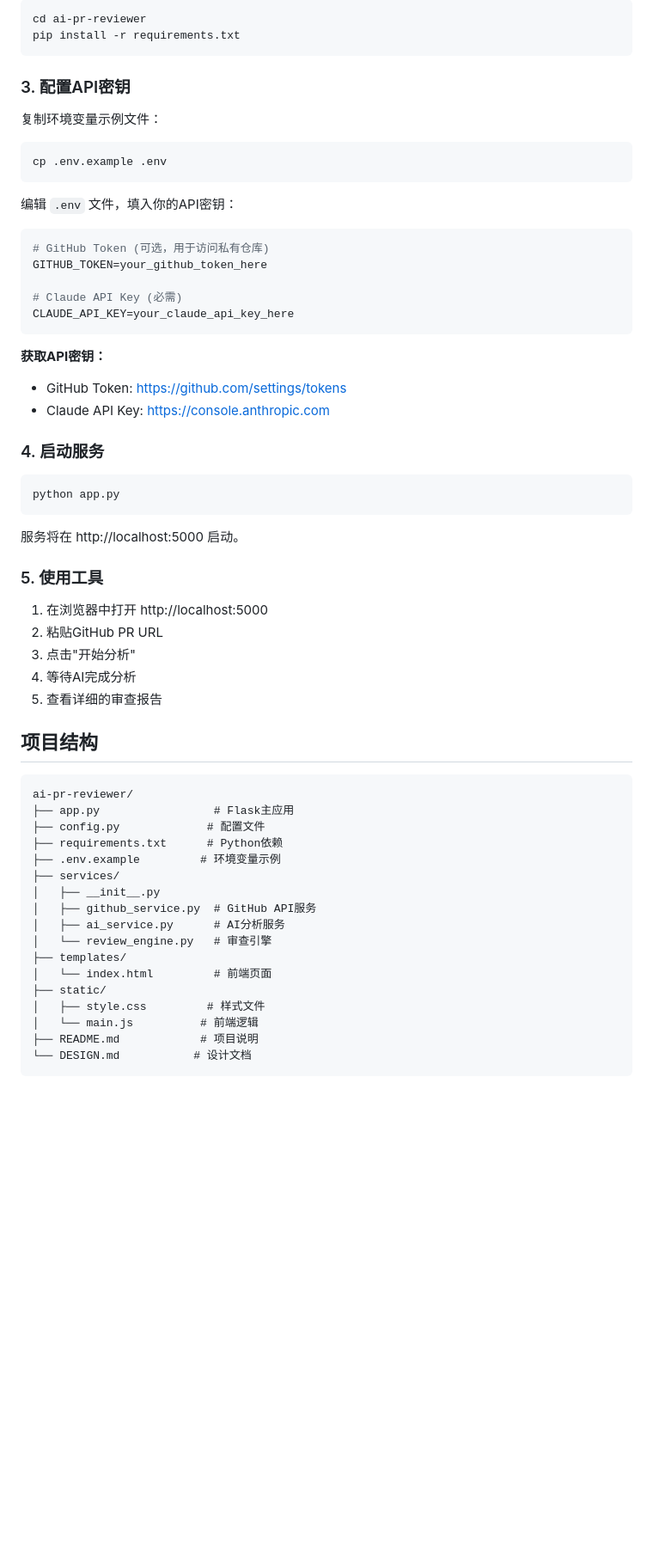
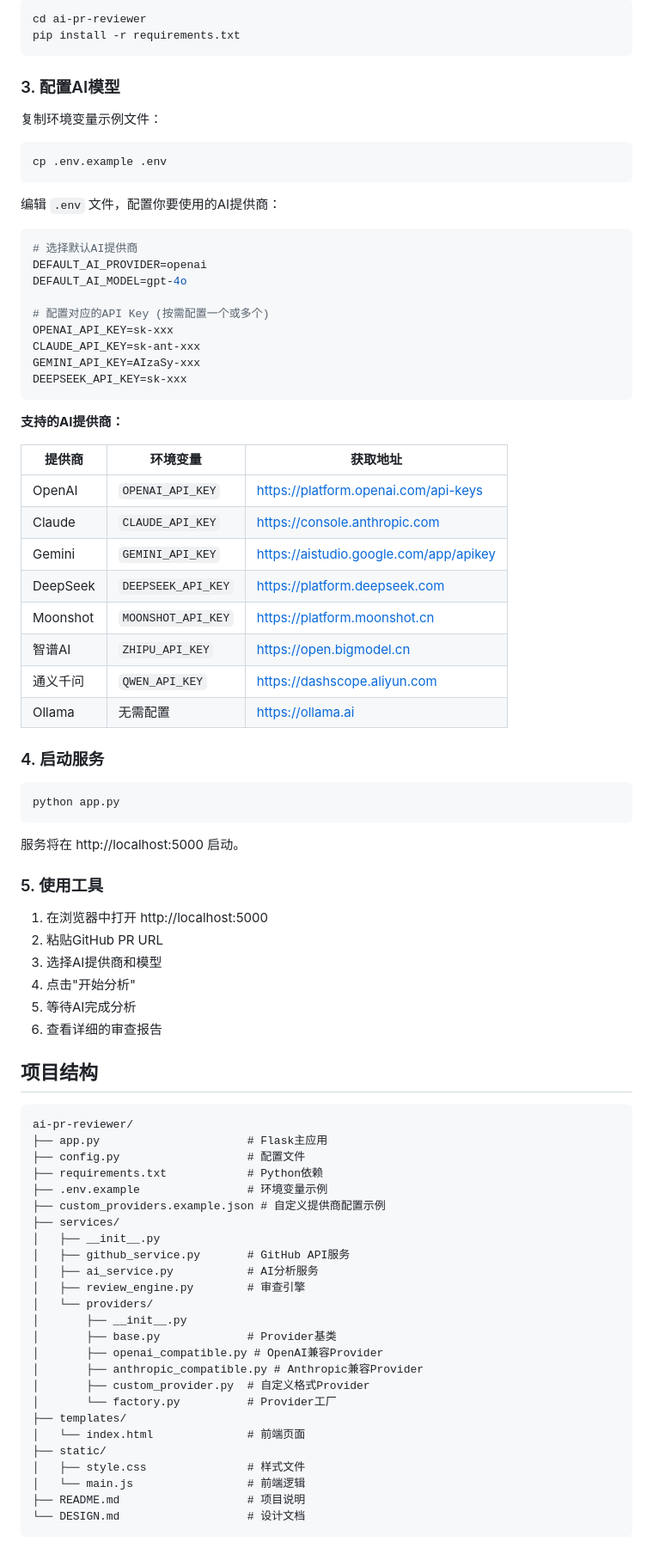
Before and after one commit to liuhuaqiang383/ai-pr-reviewer, a Markdown page: README.md, the part around one of its changes. Shown at 86% size. Drawn GitHub-style; blank space fills up the shorter version.

````diff
--- a/README.md
+++ b/README.md
@@ -28,7 +30,7 @@ cd ai-pr-reviewer
 pip install -r requirements.txt
 ```
 
-### 3. 配置API密钥
+### 3. 配置AI模型
 
 复制环境变量示例文件：
 
@@ -36,19 +38,32 @@ pip install -r requirements.txt
 cp .env.example .env
 ```
 
-编辑 `.env` 文件，填入你的API密钥：
+编辑 `.env` 文件，配置你要使用的AI提供商：
 
 ```env
-# GitHub Token (可选，用于访问私有仓库)
-GITHUB_TOKEN=your_github_token_here
+# 选择默认AI提供商
+DEFAULT_AI_PROVIDER=openai
+DEFAULT_AI_MODEL=gpt-4o
 
-# Claude API Key (必需)
-CLAUDE_API_KEY=your_claude_api_key_here
+# 配置对应的API Key (按需配置一个或多个)
+OPENAI_API_KEY=sk-xxx
+CLAUDE_API_KEY=sk-ant-xxx
+GEMINI_API_KEY=AIzaSy-xxx
+DEEPSEEK_API_KEY=sk-xxx
 ```
 
-**获取API密钥：**
-- GitHub Token: https://github.com/settings/tokens
-- Claude API Key: https://console.anthropic.com
+**支持的AI提供商：**
+
+| 提供商 | 环境变量 | 获取地址 |
+|--------|----------|----------|
+| OpenAI | `OPENAI_API_KEY` | https://platform.openai.com/api-keys |
+| Claude | `CLAUDE_API_KEY` | https://console.anthropic.com |
+| Gemini | `GEMINI_API_KEY` | https://aistudio.google.com/app/apikey |
+| DeepSeek | `DEEPSEEK_API_KEY` | https://platform.deepseek.com |
+| Moonshot | `MOONSHOT_API_KEY` | https://platform.moonshot.cn |
+| 智谱AI | `ZHIPU_API_KEY` | https://open.bigmodel.cn |
+| 通义千问 | `QWEN_API_KEY` | https://dashscope.aliyun.com |
+| Ollama | 无需配置 | https://ollama.ai |
 
 ### 4. 启动服务
 
@@ -62,28 +77,37 @@ python app.py
 
 1. 在浏览器中打开 http://localhost:5000
 2. 粘贴GitHub PR URL
-3. 点击"开始分析"
-4. 等待AI完成分析
-5. 查看详细的审查报告
+3. 选择AI提供商和模型
+4. 点击"开始分析"
+5. 等待AI完成分析
+6. 查看详细的审查报告
 
 ## 项目结构
 
 ```
 ai-pr-reviewer/
-├── app.py                 # Flask主应用
-├── config.py             # 配置文件
-├── requirements.txt      # Python依赖
-├── .env.example         # 环境变量示例
+├── app.py                      # Flask主应用
+├── config.py                   # 配置文件
+├── requirements.txt            # Python依赖
+├── .env.example                # 环境变量示例
+├── custom_providers.example.json # 自定义提供商配置示例
 ├── services/
 │   ├── __init__.py
-│   ├── github_service.py  # GitHub API服务
-│   ├── ai_service.py      # AI分析服务
-│   └── review_engine.py   # 审查引擎
+│   ├── github_service.py       # GitHub API服务
+│   ├── ai_service.py           # AI分析服务
+│   ├── review_engine.py        # 审查引擎
+│   └── providers/
+│       ├── __init__.py
+│       ├── base.py             # Provider基类
+│       ├── openai_compatible.py # OpenAI兼容Provider
+│       ├── anthropic_compatible.py # Anthropic兼容Provider
+│       ├── custom_provider.py  # 自定义格式Provider
+│       └── factory.py          # Provider工厂
 ├── templates/
-│   └── index.html         # 前端页面
+│   └── index.html              # 前端页面
 ├── static/
-│   ├── style.css         # 样式文件
-│   └── main.js          # 前端逻辑
-├── README.md            # 项目说明
-└── DESIGN.md           # 设计文档
+│   ├── style.css               # 样式文件
+│   └── main.js                 # 前端逻辑
+├── README.md                   # 项目说明
+└── DESIGN.md                   # 设计文档
 ```
````
Also changed, not shown: other parts of README.md (+130 -10 lines).
